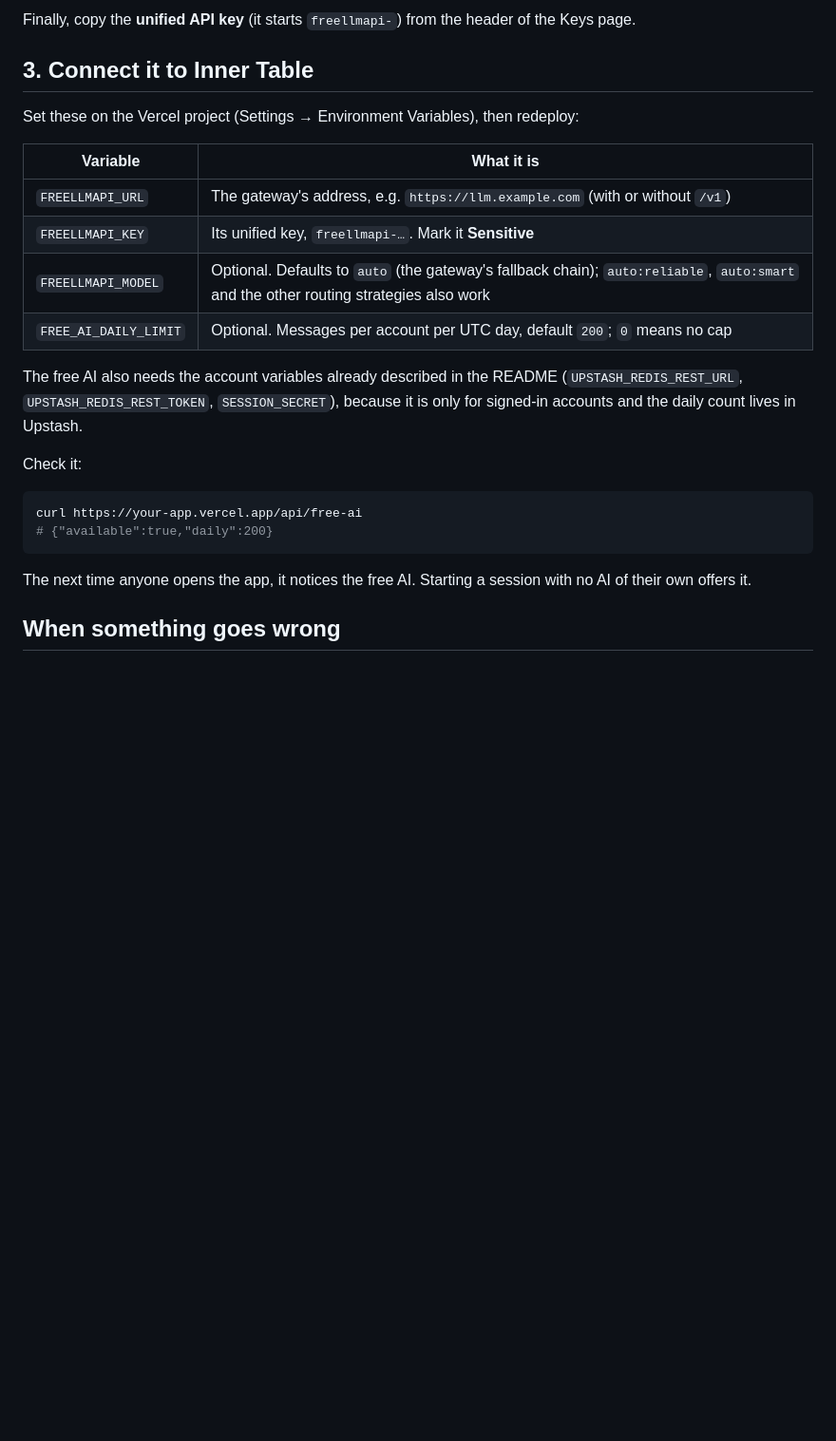
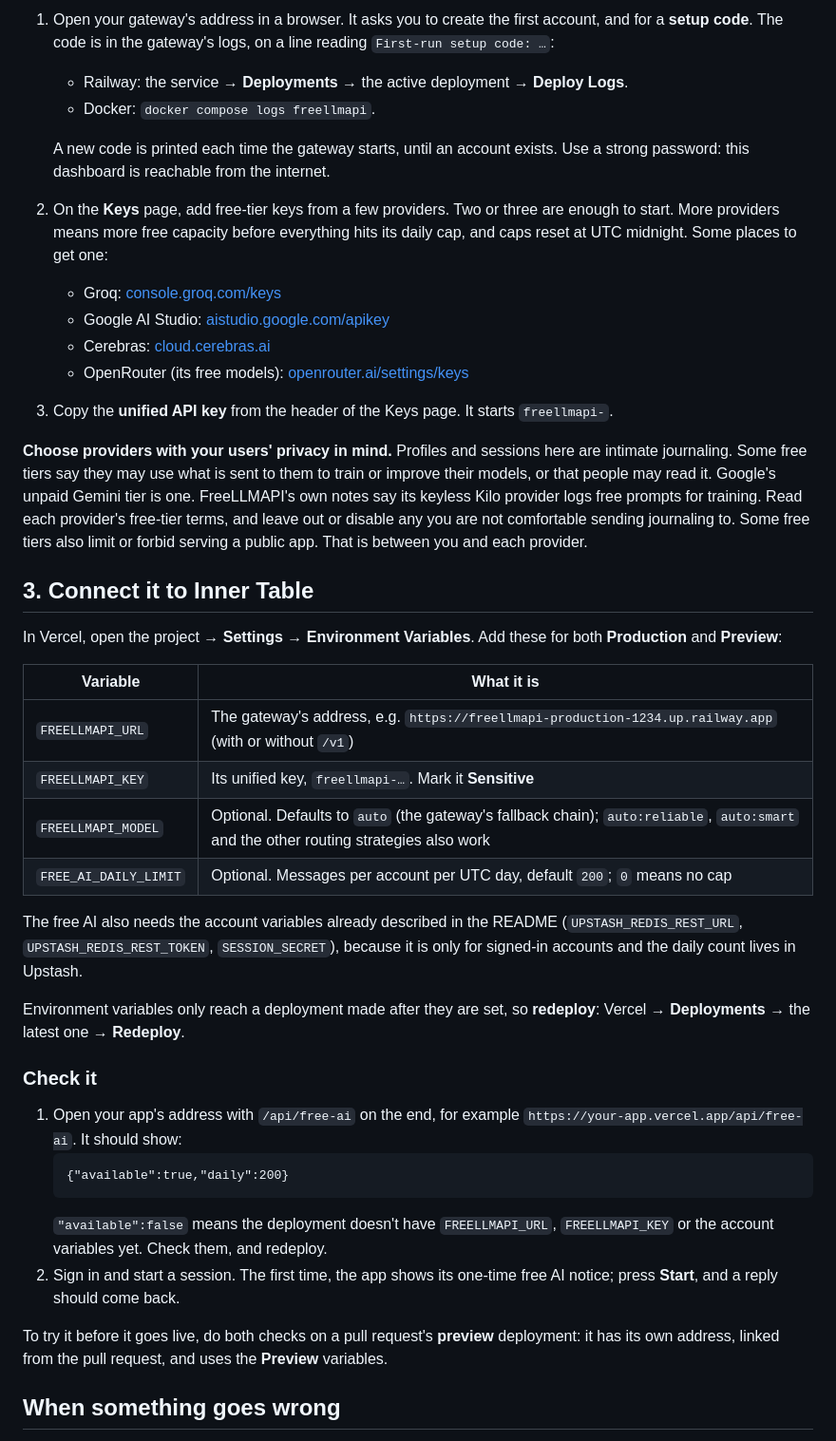
Before and after one commit to joman124/ifs-agents, a Markdown page: docs/free-ai.md, the part around one of its changes. Shown at 95% size. Rendered like a GitHub page; blank space fills up the shorter version.

````diff
--- a/docs/free-ai.md
+++ b/docs/free-ai.md
@@ -82,15 +117,42 @@ serving a public app. That is between you and each provider.
 
-Finally, copy the **unified API key** (it starts `freellmapi-`) from the
-header of the Keys page.
+1. Open your gateway's address in a browser. It asks you to create the first
+   account, and for a **setup code**. The code is in the gateway's logs, on a
+   line reading `First-run setup code: …`:
+   - Railway: the service → **Deployments** → the active deployment →
+     **Deploy Logs**.
+   - Docker: `docker compose logs freellmapi`.
+
+   A new code is printed each time the gateway starts, until an account
+   exists. Use a strong password: this dashboard is reachable from the
+   internet.
+2. On the **Keys** page, add free-tier keys from a few providers. Two or
+   three are enough to start. More providers means more free capacity before
+   everything hits its daily cap, and caps reset at UTC midnight. Some places
+   to get one:
+   - Groq: [console.groq.com/keys](https://console.groq.com/keys)
+   - Google AI Studio: [aistudio.google.com/apikey](https://aistudio.google.com/apikey)
+   - Cerebras: [cloud.cerebras.ai](https://cloud.cerebras.ai)
+   - OpenRouter (its free models): [openrouter.ai/settings/keys](https://openrouter.ai/settings/keys)
+3. Copy the **unified API key** from the header of the Keys page. It starts
+   `freellmapi-`.
+
+**Choose providers with your users' privacy in mind.** Profiles and sessions
+here are intimate journaling. Some free tiers say they may use what is sent to
+them to train or improve their models, or that people may read it. Google's
+unpaid Gemini tier is one. FreeLLMAPI's own notes say its keyless Kilo
+provider logs free prompts for training. Read each provider's free-tier terms,
+and leave out or disable any you are not comfortable sending journaling to.
+Some free tiers also limit or forbid serving a public app. That is between you
+and each provider.
 
 ## 3. Connect it to Inner Table
 
-Set these on the Vercel project (Settings → Environment Variables), then
-redeploy:
+In Vercel, open the project → **Settings → Environment Variables**. Add these
+for both **Production** and **Preview**:
 
 | Variable | What it is |
 |---|---|
-| `FREELLMAPI_URL` | The gateway's address, e.g. `https://llm.example.com` (with or without `/v1`) |
+| `FREELLMAPI_URL` | The gateway's address, e.g. `https://freellmapi-production-1234.up.railway.app` (with or without `/v1`) |
 | `FREELLMAPI_KEY` | Its unified key, `freellmapi-…`. Mark it **Sensitive** |
 | `FREELLMAPI_MODEL` | Optional. Defaults to `auto` (the gateway's fallback chain); `auto:reliable`, `auto:smart` and the other routing strategies also work |
 | `FREE_AI_DAILY_LIMIT` | Optional. Messages per account per UTC day, default `200`; `0` means no cap |
@@ -100,15 +162,24 @@ README (`UPSTASH_REDIS_REST_URL`, `UPSTASH_REDIS_REST_TOKEN`,
 `SESSION_SECRET`), because it is only for signed-in accounts and the daily
 count lives in Upstash.
 
-Check it:
+Environment variables only reach a deployment made after they are set, so
+**redeploy**: Vercel → **Deployments** → the latest one → **Redeploy**.
 
-```sh
-curl https://your-app.vercel.app/api/free-ai
-# {"available":true,"daily":200}
-```
+### Check it
 
-The next time anyone opens the app, it notices the free AI. Starting a
-session with no AI of their own offers it.
+1. Open your app's address with `/api/free-ai` on the end, for example
+   `https://your-app.vercel.app/api/free-ai`. It should show:
+   ```
+   {"available":true,"daily":200}
+   ```
+   `"available":false` means the deployment doesn't have `FREELLMAPI_URL`,
+   `FREELLMAPI_KEY` or the account variables yet. Check them, and redeploy.
+2. Sign in and start a session. The first time, the app shows its one-time
+   free AI notice; press **Start**, and a reply should come back.
+
+To try it before it goes live, do both checks on a pull request's
+**preview** deployment: it has its own address, linked from the pull request,
+and uses the **Preview** variables.
 
 ## When something goes wrong
 
````
Also changed, not shown: other parts of docs/free-ai.md (+60 -25 lines), README.md (+5 -3 lines).
